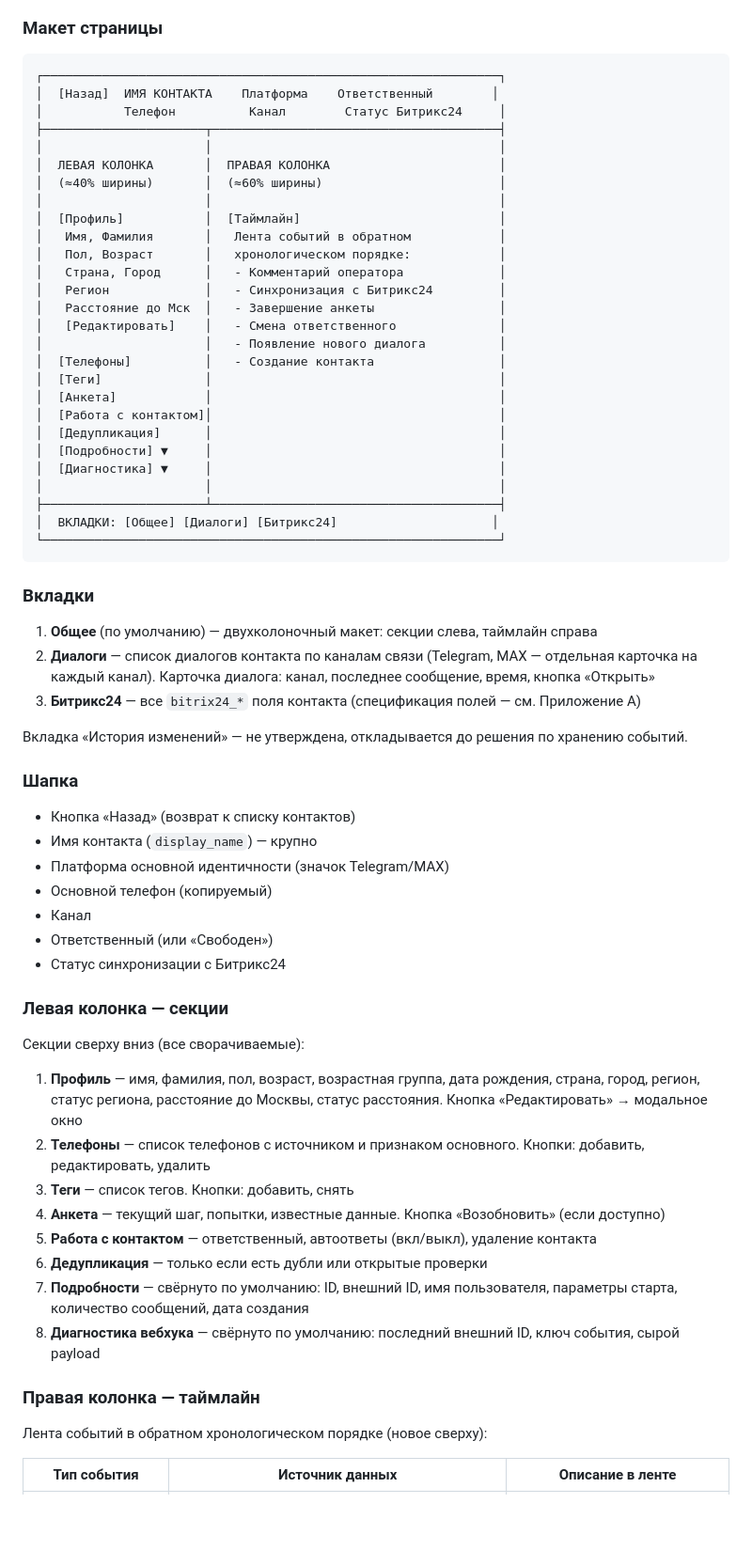
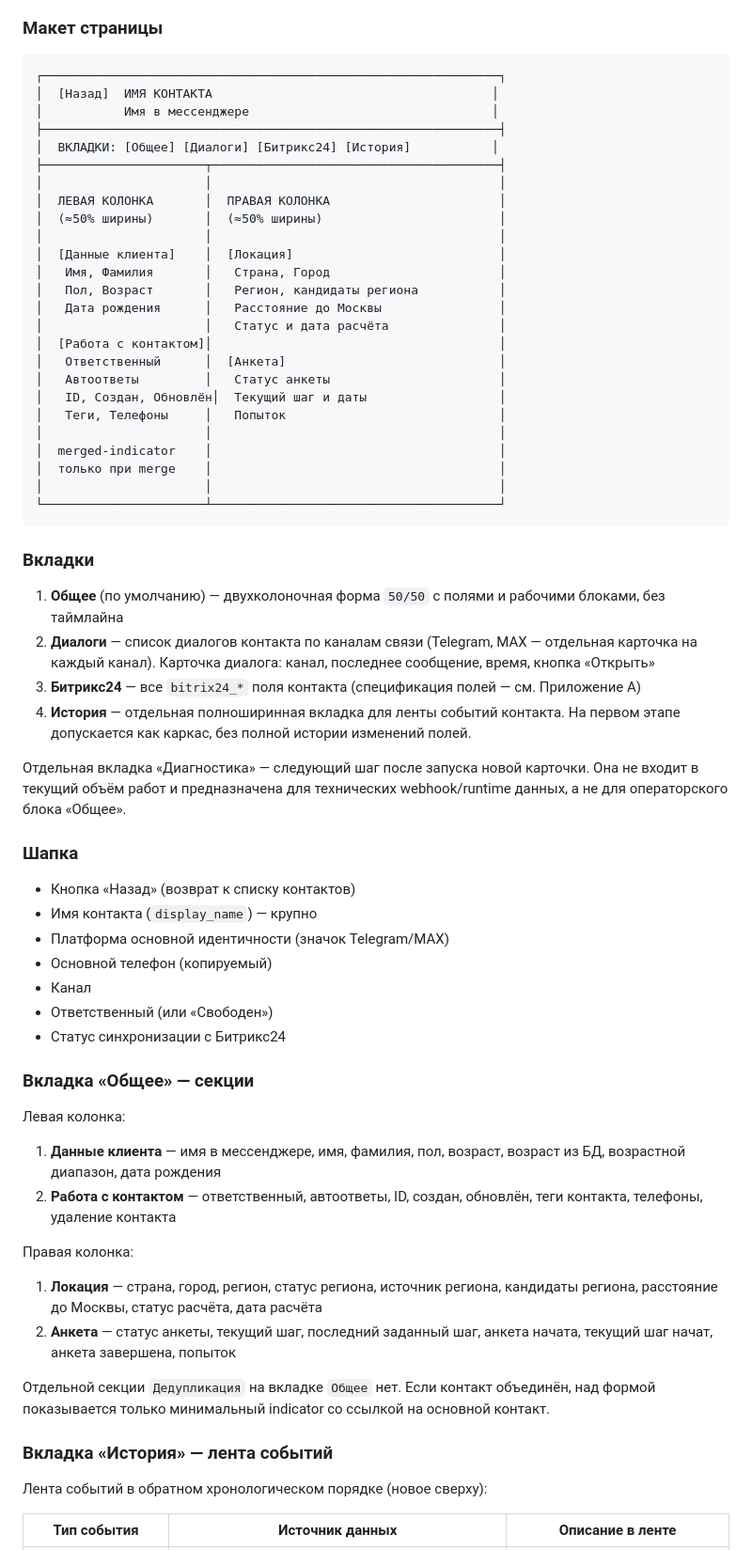
Before and after one commit to Etogerman/Project-1, a Markdown page: docs/tz-new-contact-card.md, the part around one of its changes. Shown at 94% size. Rendered like a GitHub page; blank space fills up the shorter version.

Commit message:
Уточнить ТЗ новой карточки контакта

````diff
--- a/docs/tz-new-contact-card.md
+++ b/docs/tz-new-contact-card.md
@@ -19,41 +19,40 @@
 
 ```
 ┌──────────────────────────────────────────────────────────────┐
-│  [Назад]  ИМЯ КОНТАКТА    Платформа    Ответственный        │
-│           Телефон          Канал        Статус Битрикс24     │
+│  [Назад]  ИМЯ КОНТАКТА                                      │
+│           Имя в мессенджере                                 │
+├──────────────────────────────────────────────────────────────┤
+│  ВКЛАДКИ: [Общее] [Диалоги] [Битрикс24] [История]           │
 ├──────────────────────┬───────────────────────────────────────┤
 │                      │                                       │
 │  ЛЕВАЯ КОЛОНКА       │  ПРАВАЯ КОЛОНКА                       │
-│  (≈40% ширины)       │  (≈60% ширины)                        │
+│  (≈50% ширины)       │  (≈50% ширины)                        │
 │                      │                                       │
-│  [Профиль]           │  [Таймлайн]                           │
-│   Имя, Фамилия       │   Лента событий в обратном            │
-│   Пол, Возраст       │   хронологическом порядке:            │
-│   Страна, Город      │   - Комментарий оператора             │
-│   Регион             │   - Синхронизация с Битрикс24         │
-│   Расстояние до Мск  │   - Завершение анкеты                 │
-│   [Редактировать]    │   - Смена ответственного              │
-│                      │   - Появление нового диалога          │
-│  [Телефоны]          │   - Создание контакта                 │
-│  [Теги]              │                                       │
-│  [Анкета]            │                                       │
+│  [Данные клиента]    │  [Локация]                            │
+│   Имя, Фамилия       │   Страна, Город                       │
+│   Пол, Возраст       │   Регион, кандидаты региона           │
+│   Дата рождения      │   Расстояние до Москвы                │
+│                      │   Статус и дата расчёта               │
 │  [Работа с контактом]│                                       │
-│  [Дедупликация]      │                                       │
-│  [Подробности] ▼     │                                       │
-│  [Диагностика] ▼     │                                       │
+│   Ответственный      │  [Анкета]                             │
+│   Автоответы         │   Статус анкеты                       │
+│   ID, Создан, Обновлён│  Текущий шаг и даты                  │
+│   Теги, Телефоны     │   Попыток                             │
 │                      │                                       │
-├──────────────────────┴───────────────────────────────────────┤
-│  ВКЛАДКИ: [Общее] [Диалоги] [Битрикс24]                     │
-└──────────────────────────────────────────────────────────────┘
+│  merged-indicator    │                                       │
+│  только при merge    │                                       │
+│                      │                                       │
+└──────────────────────┴───────────────────────────────────────┘
 ```
 
 ### Вкладки
 
-1. **Общее** (по умолчанию) — двухколоночный макет: секции слева, таймлайн справа
+1. **Общее** (по умолчанию) — двухколоночная форма `50/50` с полями и рабочими блоками, без таймлайна
 2. **Диалоги** — список диалогов контакта по каналам связи (Telegram, MAX — отдельная карточка на каждый канал). Карточка диалога: канал, последнее сообщение, время, кнопка «Открыть»
 3. **Битрикс24** — все `bitrix24_*` поля контакта (спецификация полей — см. Приложение А)
+4. **История** — отдельная полноширинная вкладка для ленты событий контакта. На первом этапе допускается как каркас, без полной истории изменений полей.
 
-Вкладка «История изменений» — не утверждена, откладывается до решения по хранению событий.
+Отдельная вкладка «Диагностика» — следующий шаг после запуска новой карточки. Она не входит в текущий объём работ и предназначена для технических webhook/runtime данных, а не для операторского блока «Общее».
 
 ### Шапка
 
@@ -65,20 +64,21 @@
 - Ответственный (или «Свободен»)
 - Статус синхронизации с Битрикс24
 
-### Левая колонка — секции
+### Вкладка «Общее» — секции
 
-Секции сверху вниз (все сворачиваемые):
+Левая колонка:
 
-1. **Профиль** — имя, фамилия, пол, возраст, возрастная группа, дата рождения, страна, город, регион, статус региона, расстояние до Москвы, статус расстояния. Кнопка «Редактировать» → модальное окно
-2. **Телефоны** — список телефонов с источником и признаком основного. Кнопки: добавить, редактировать, удалить
-3. **Теги** — список тегов. Кнопки: добавить, снять
-4. **Анкета** — текущий шаг, попытки, известные данные. Кнопка «Возобновить» (если доступно)
-5. **Работа с контактом** — ответственный, автоответы (вкл/выкл), удаление контакта
-6. **Дедупликация** — только если есть дубли или открытые проверки
-7. **Подробности** — свёрнуто по умолчанию: ID, внешний ID, имя пользователя, параметры старта, количество сообщений, дата создания
-8. **Диагностика вебхука** — свёрнуто по умолчанию: последний внешний ID, ключ события, сырой payload
+1. **Данные клиента** — имя в мессенджере, имя, фамилия, пол, возраст, возраст из БД, возрастной диапазон, дата рождения
+2. **Работа с контактом** — ответственный, автоответы, ID, создан, обновлён, теги контакта, телефоны, удаление контакта
 
-### Правая колонка — таймлайн
+Правая колонка:
+
+1. **Локация** — страна, город, регион, статус региона, источник региона, кандидаты региона, расстояние до Москвы, статус расчёта, дата расчёта
+2. **Анкета** — статус анкеты, текущий шаг, последний заданный шаг, анкета начата, текущий шаг начат, анкета завершена, попыток
+
+Отдельной секции `Дедупликация` на вкладке `Общее` нет. Если контакт объединён, над формой показывается только минимальный indicator со ссылкой на основной контакт.
+
+### Вкладка «История» — лента событий
 
 Лента событий в обратном хронологическом порядке (новое сверху):
 
````
Also changed, not shown: other parts of docs/tz-new-contact-card.md (+30 -19 lines).
